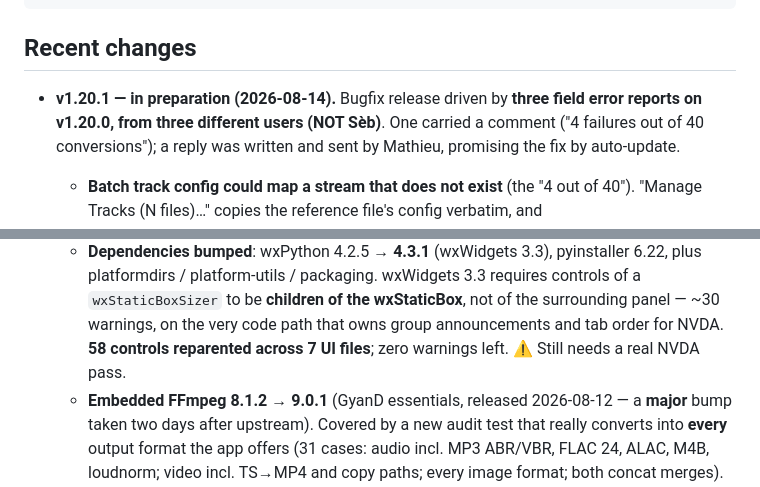
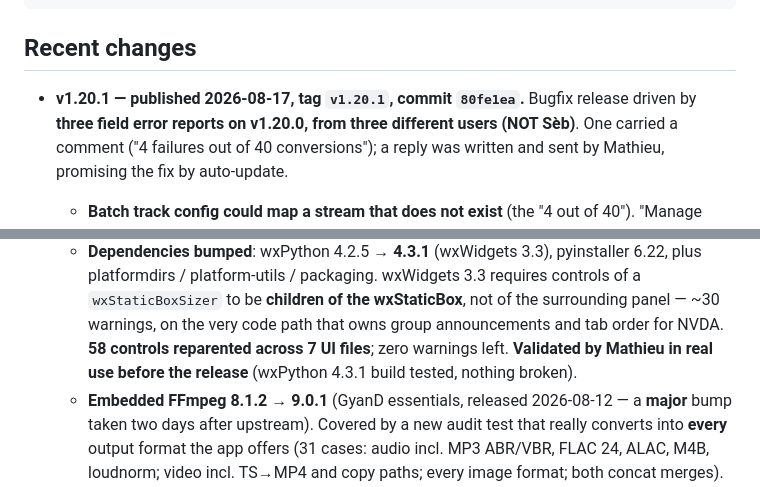
Before and after one commit to math65/accessible-media-converter, a Markdown page: CLAUDE.md, 2 parts joined by grey strips. Drawn GitHub-style.

Commit message:
docs(CLAUDE.md): mark v1.20.1 published
Co-Authored-By: Claude Opus 5 (1M context) <noreply@anthropic.com>
Claude-Session: https://claude.ai/code/session_01DmbYXZiMwiM15sbvQcazKR

```diff
--- a/CLAUDE.md
+++ b/CLAUDE.md
@@ -167,7 +167,7 @@ gh release create vX.Y.Z .\dist\AccessibleMediaConverter-Setup.exe --title "vX.Y
 
 ## Recent changes
 
-- **v1.20.1 — in preparation (2026-08-14).** Bugfix release driven by **three field error reports on
+- **v1.20.1 — published 2026-08-17, tag `v1.20.1`, commit `80fe1ea`.** Bugfix release driven by **three field error reports on
   v1.20.0, from three different users (NOT Sèb)**. One carried a comment ("4 failures out of 40
   conversions"); a reply was written and sent by Mathieu, promising the fix by auto-update.
   - **Batch track config could map a stream that does not exist** (the "4 out of 40"). "Manage Tracks
@@ -200,7 +200,8 @@ gh release create vX.Y.Z .\dist\AccessibleMediaConverter-Setup.exe --title "vX.Y
     platformdirs / platform-utils / packaging. wxWidgets 3.3 requires controls of a
     `wxStaticBoxSizer` to be **children of the wxStaticBox**, not of the surrounding panel —
     ~30 warnings, on the very code path that owns group announcements and tab order for NVDA.
-    **58 controls reparented across 7 UI files**; zero warnings left. ⚠️ Still needs a real NVDA pass.
+    **58 controls reparented across 7 UI files**; zero warnings left. **Validated by Mathieu in real
+    use before the release** (wxPython 4.3.1 build tested, nothing broken).
   - **Embedded FFmpeg 8.1.2 → 9.0.1** (GyanD essentials, released 2026-08-12 — a **major** bump
     taken two days after upstream). Covered by a new audit test that really converts into **every**
     output format the app offers (31 cases: audio incl. MP3 ABR/VBR, FLAC 24, ALAC, M4B, loudnorm;
```
